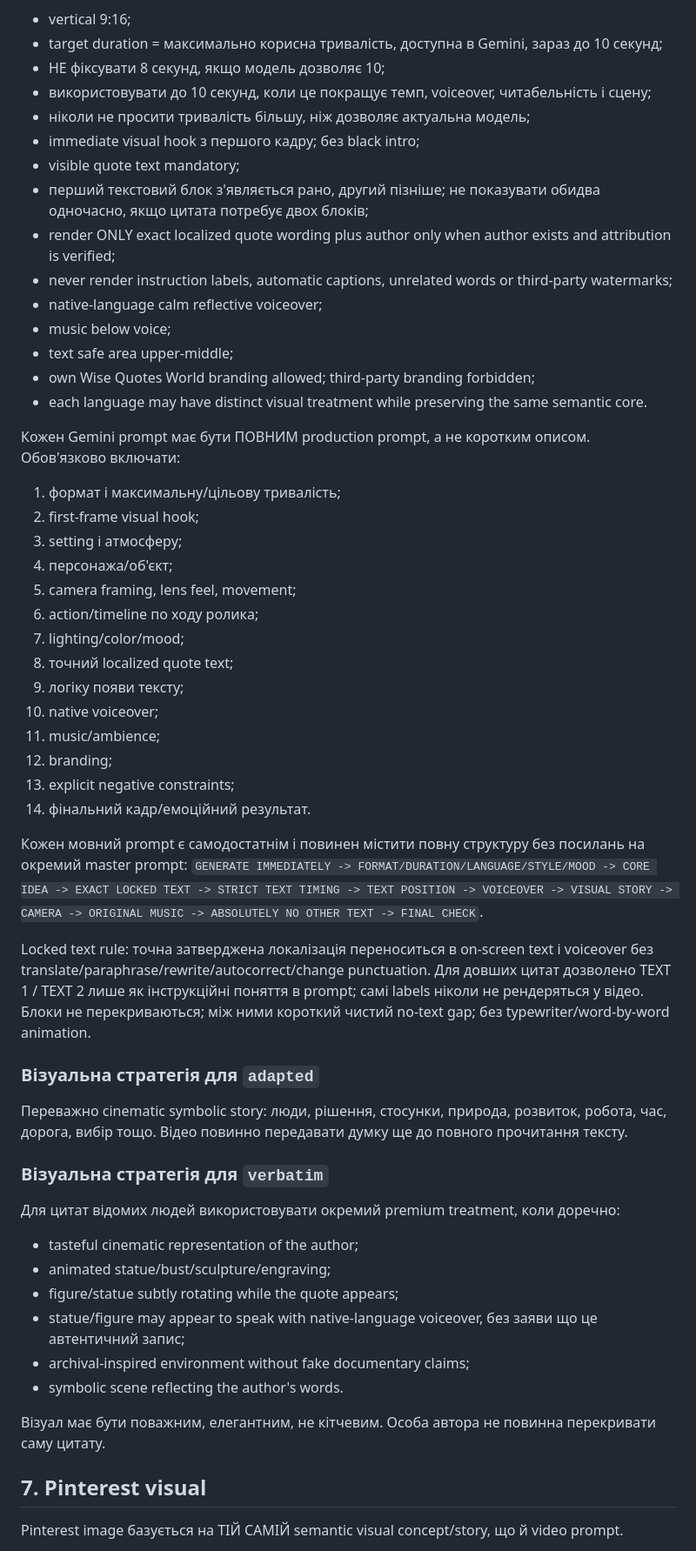
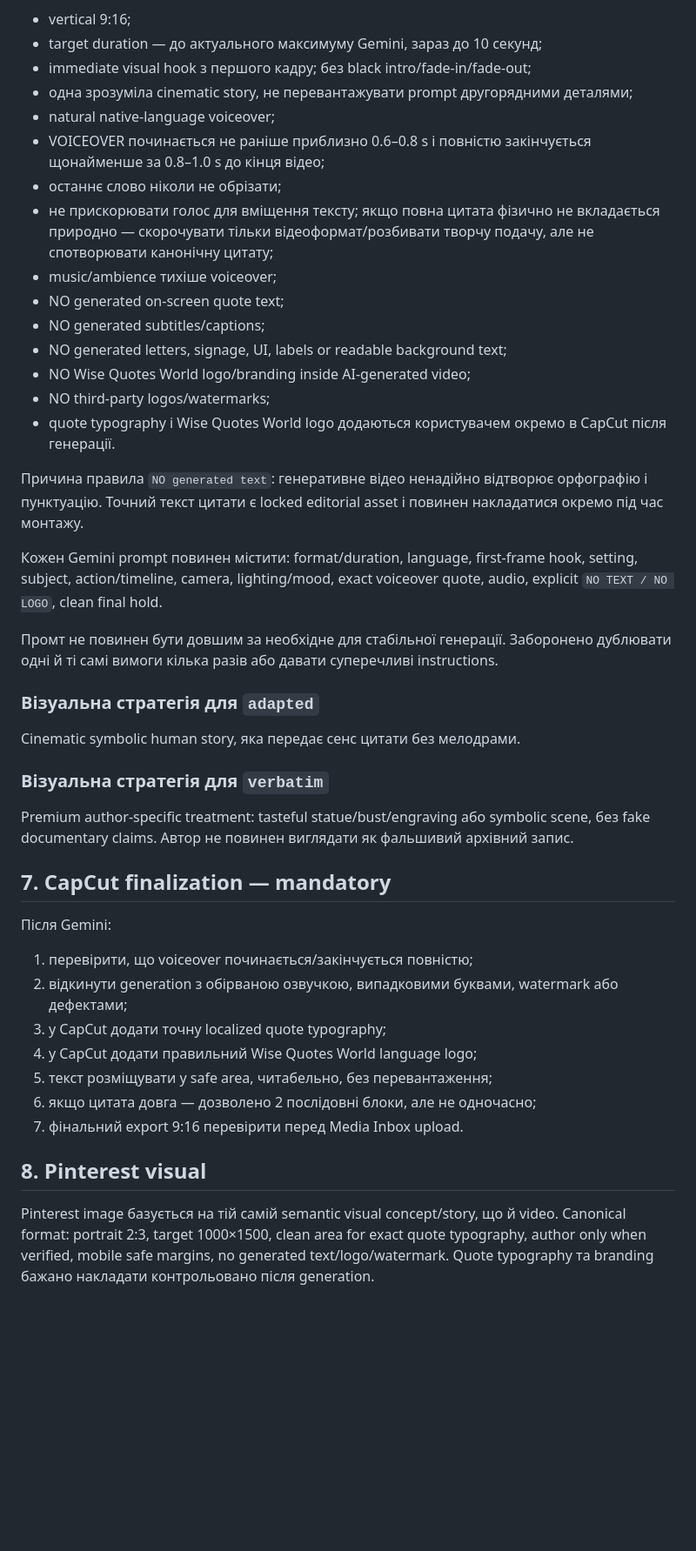
Before and after one commit to oshtogryn/wisequotesworld-web, a Markdown page: ops/MASTER_RULES.md, the part around one of its changes. Shown at 87% size. Drawn GitHub-style; blank space fills up the shorter version.

Commit message:
Upgrade Wise Quotes editorial, social funnel and video rules

```diff
--- a/ops/MASTER_RULES.md
+++ b/ops/MASTER_RULES.md
@@ -66,53 +52,42 @@ FR активна на website і Pinterest уже зараз. Для Facebook/I
 - vertical 9:16;
-- target duration = максимально корисна тривалість, доступна в Gemini, зараз до 10 секунд;
-- НЕ фіксувати 8 секунд, якщо модель дозволяє 10;
-- використовувати до 10 секунд, коли це покращує темп, voiceover, читабельність і сцену;
-- ніколи не просити тривалість більшу, ніж дозволяє актуальна модель;
-- immediate visual hook з першого кадру; без black intro;
-- visible quote text mandatory;
-- перший текстовий блок з'являється рано, другий пізніше; не показувати обидва одночасно, якщо цитата потребує двох блоків;
-- render ONLY exact localized quote wording plus author only when author exists and attribution is verified;
-- never render instruction labels, automatic captions, unrelated words or third-party watermarks;
-- native-language calm reflective voiceover;
-- music below voice;
-- text safe area upper-middle;
-- own Wise Quotes World branding allowed; third-party branding forbidden;
-- each language may have distinct visual treatment while preserving the same semantic core.
+- target duration — до актуального максимуму Gemini, зараз до 10 секунд;
+- immediate visual hook з першого кадру; без black intro/fade-in/fade-out;
+- одна зрозуміла cinematic story, не перевантажувати prompt другорядними деталями;
+- natural native-language voiceover;
+- VOICEOVER починається не раніше приблизно 0.6–0.8 s і повністю закінчується щонайменше за 0.8–1.0 s до кінця відео;
+- останнє слово ніколи не обрізати;
+- не прискорювати голос для вміщення тексту; якщо повна цитата фізично не вкладається природно — скорочувати тільки відеоформат/розбивати творчу подачу, але не спотворювати канонічну цитату;
+- music/ambience тихіше voiceover;
+- NO generated on-screen quote text;
+- NO generated subtitles/captions;
+- NO generated letters, signage, UI, labels or readable background text;
+- NO Wise Quotes World logo/branding inside AI-generated video;
+- NO third-party logos/watermarks;
+- quote typography і Wise Quotes World logo додаються користувачем окремо в CapCut після генерації.
 
-Кожен Gemini prompt має бути ПОВНИМ production prompt, а не коротким описом. Обов'язково включати:
-1. формат і максимальну/цільову тривалість;
-2. first-frame visual hook;
-3. setting і атмосферу;
-4. персонажа/об'єкт;
-5. camera framing, lens feel, movement;
-6. action/timeline по ходу ролика;
-7. lighting/color/mood;
-8. точний localized quote text;
-9. логіку появи тексту;
-10. native voiceover;
-11. music/ambience;
-12. branding;
-13. explicit negative constraints;
-14. фінальний кадр/емоційний результат.
+Причина правила `NO generated text`: генеративне відео ненадійно відтворює орфографію і пунктуацію. Точний текст цитати є locked editorial asset і повинен накладатися окремо під час монтажу.
 
-Кожен мовний prompt є самодостатнім і повинен містити повну структуру без посилань на окремий master prompt: `GENERATE IMMEDIATELY -> FORMAT/DURATION/LANGUAGE/STYLE/MOOD -> CORE IDEA -> EXACT LOCKED TEXT -> STRICT TEXT TIMING -> TEXT POSITION -> VOICEOVER -> VISUAL STORY -> CAMERA -> ORIGINAL MUSIC -> ABSOLUTELY NO OTHER TEXT -> FINAL CHECK`.
+Кожен Gemini prompt повинен містити: format/duration, language, first-frame hook, setting, subject, action/timeline, camera, lighting/mood, exact voiceover quote, audio, explicit `NO TEXT / NO LOGO`, clean final hold.
 
-Locked text rule: точна затверджена локалізація переноситься в on-screen text і voiceover без translate/paraphrase/rewrite/autocorrect/change punctuation. Для довших цитат дозволено TEXT 1 / TEXT 2 лише як інструкційні поняття в prompt; самі labels ніколи не рендеряться у відео. Блоки не перекриваються; між ними короткий чистий no-text gap; без typewriter/word-by-word animation.
+Промт не повинен бути довшим за необхідне для стабільної генерації. Заборонено дублювати одні й ті самі вимоги кілька разів або давати суперечливі instructions.
 
 ### Візуальна стратегія для `adapted`
-Переважно cinematic symbolic story: люди, рішення, стосунки, природа, розвиток, робота, час, дорога, вибір тощо. Відео повинно передавати думку ще до повного прочитання тексту.
+Cinematic symbolic human story, яка передає сенс цитати без мелодрами.
 
 ### Візуальна стратегія для `verbatim`
-Для цитат відомих людей використовувати окремий premium treatment, коли доречно:
-- tasteful cinematic representation of the author;
-- animated statue/bust/sculpture/engraving;
-- figure/statue subtly rotating while the quote appears;
-- statue/figure may appear to speak with native-language voiceover, без заяви що це автентичний запис;
-- archival-inspired environment without fake documentary claims;
-- symbolic scene reflecting the author's words.
+Premium author-specific treatment: tasteful statue/bust/engraving або symbolic scene, без fake documentary claims. Автор не повинен виглядати як фальшивий архівний запис.
 
-Візуал має бути поважним, елегантним, не кітчевим. Особа автора не повинна перекривати саму цитату.
+## 7. CapCut finalization — mandatory
+Після Gemini:
+1. перевірити, що voiceover починається/закінчується повністю;
+2. відкинути generation з обірваною озвучкою, випадковими буквами, watermark або дефектами;
+3. у CapCut додати точну localized quote typography;
+4. у CapCut додати правильний Wise Quotes World language logo;
+5. текст розміщувати у safe area, читабельно, без перевантаження;
+6. якщо цитата довга — дозволено 2 послідовні блоки, але не одночасно;
+7. фінальний export 9:16 перевірити перед Media Inbox upload.
 
-## 7. Pinterest visual
-Pinterest image базується на ТІЙ САМІЙ semantic visual concept/story, що й video prompt.
+## 8. Pinterest visual
+Pinterest image базується на тій самій semantic visual concept/story, що й video.
+Canonical format: portrait 2:3, target 1000×1500, clean area for exact quote typography, author only when verified, mobile safe margins, no generated text/logo/watermark. Quote typography та branding бажано накладати контрольовано після generation.
 
```
Also changed, not shown: other parts of ops/MASTER_RULES.md (+110 -129 lines).
